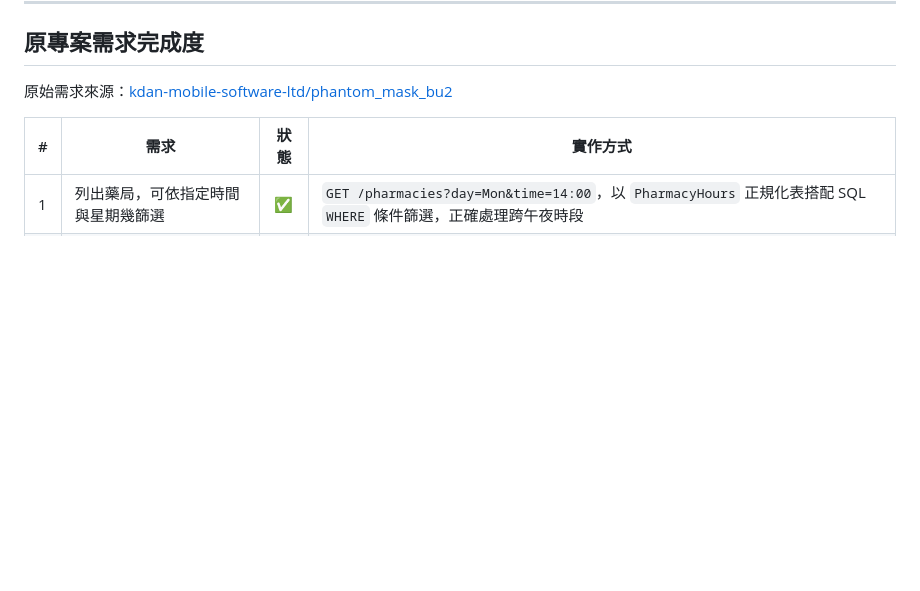
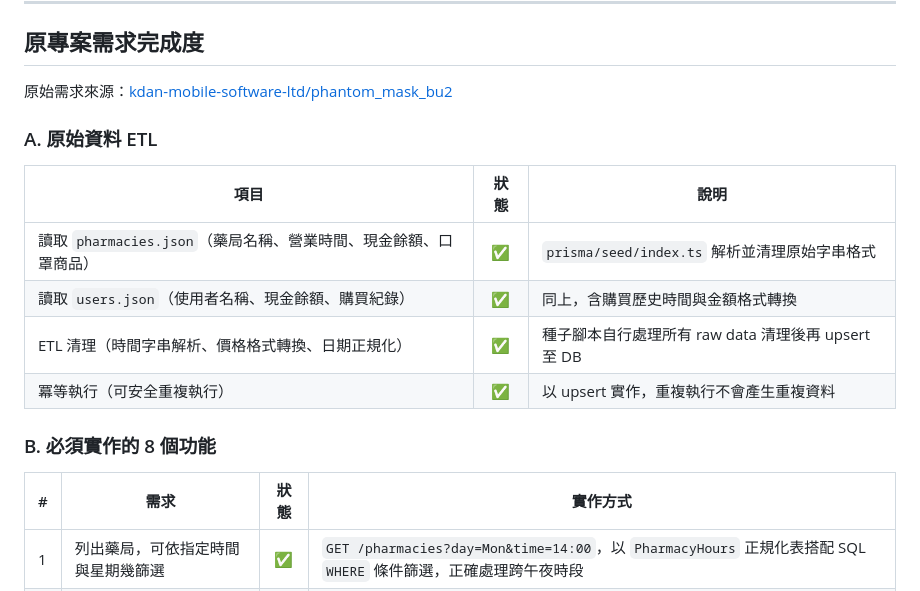
Before and after one commit to arthurwang-afk/phantom_mask_bu2, a Markdown page: README.md, the part around one of its changes. GitHub-like rendering; blank space fills up the shorter version.

```diff
--- a/README.md
+++ b/README.md
@@ -9,6 +9,17 @@
 
 原始需求來源：[kdan-mobile-software-ltd/phantom_mask_bu2](https://github.com/kdan-mobile-software-ltd/phantom_mask_bu2)
 
+### A. 原始資料 ETL
+
+| 項目 | 狀態 | 說明 |
+|------|:----:|------|
+| 讀取 `pharmacies.json`（藥局名稱、營業時間、現金餘額、口罩商品） | ✅ | `prisma/seed/index.ts` 解析並清理原始字串格式 |
+| 讀取 `users.json`（使用者名稱、現金餘額、購買紀錄） | ✅ | 同上，含購買歷史時間與金額格式轉換 |
+| ETL 清理（時間字串解析、價格格式轉換、日期正規化） | ✅ | 種子腳本自行處理所有 raw data 清理後再 upsert 至 DB |
+| 冪等執行（可安全重複執行） | ✅ | 以 upsert 實作，重複執行不會產生重複資料 |
+
+### B. 必須實作的 8 個功能
+
 | # | 需求 | 狀態 | 實作方式 |
 |---|------|:----:|---------|
 | 1 | 列出藥局，可依指定時間與星期幾篩選 | ✅ | `GET /pharmacies?day=Mon&time=14:00`，以 `PharmacyHours` 正規化表搭配 SQL `WHERE` 條件篩選，正確處理跨午夜時段 |
```
Also changed, not shown: other parts of README.md (+25 -1 lines).
